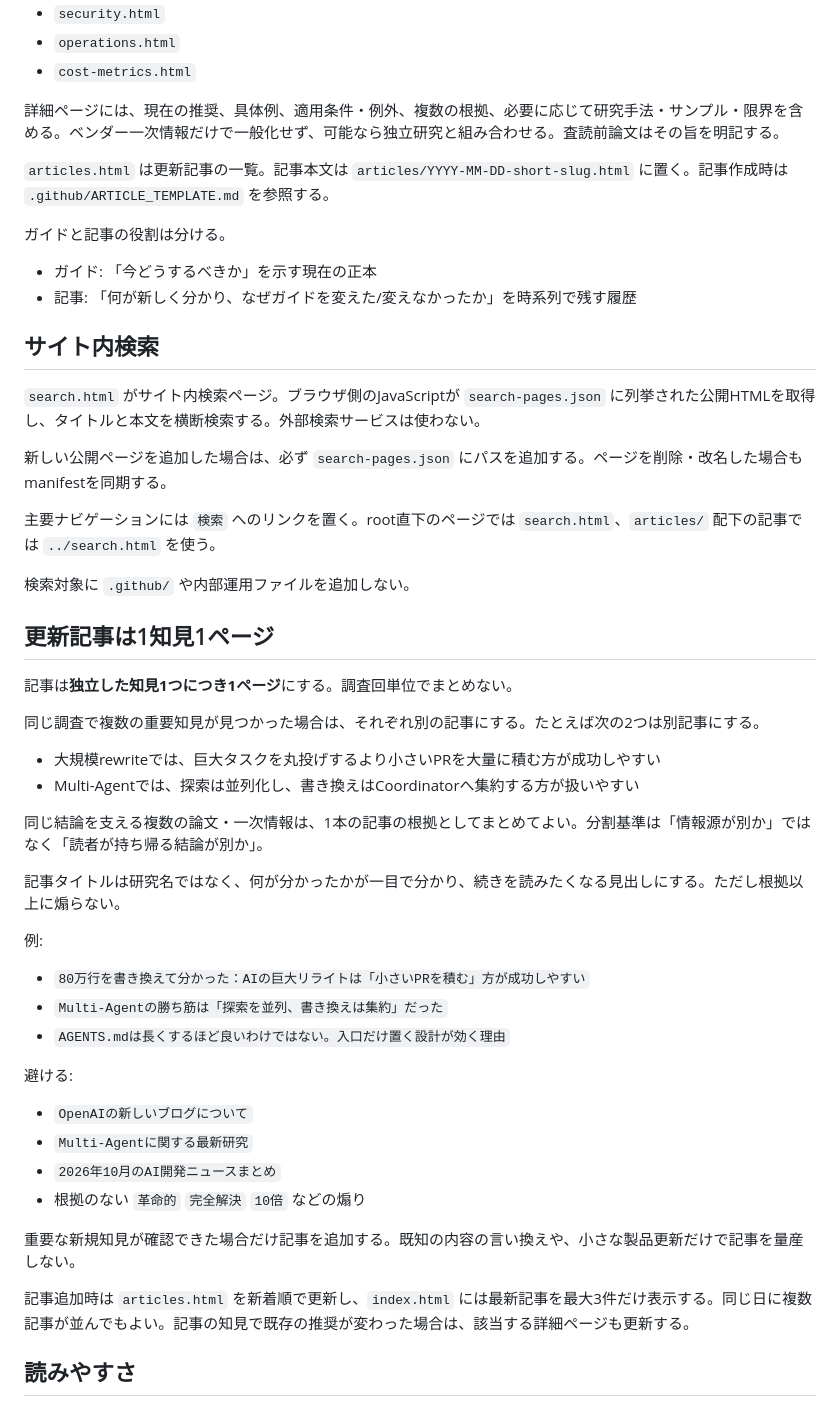
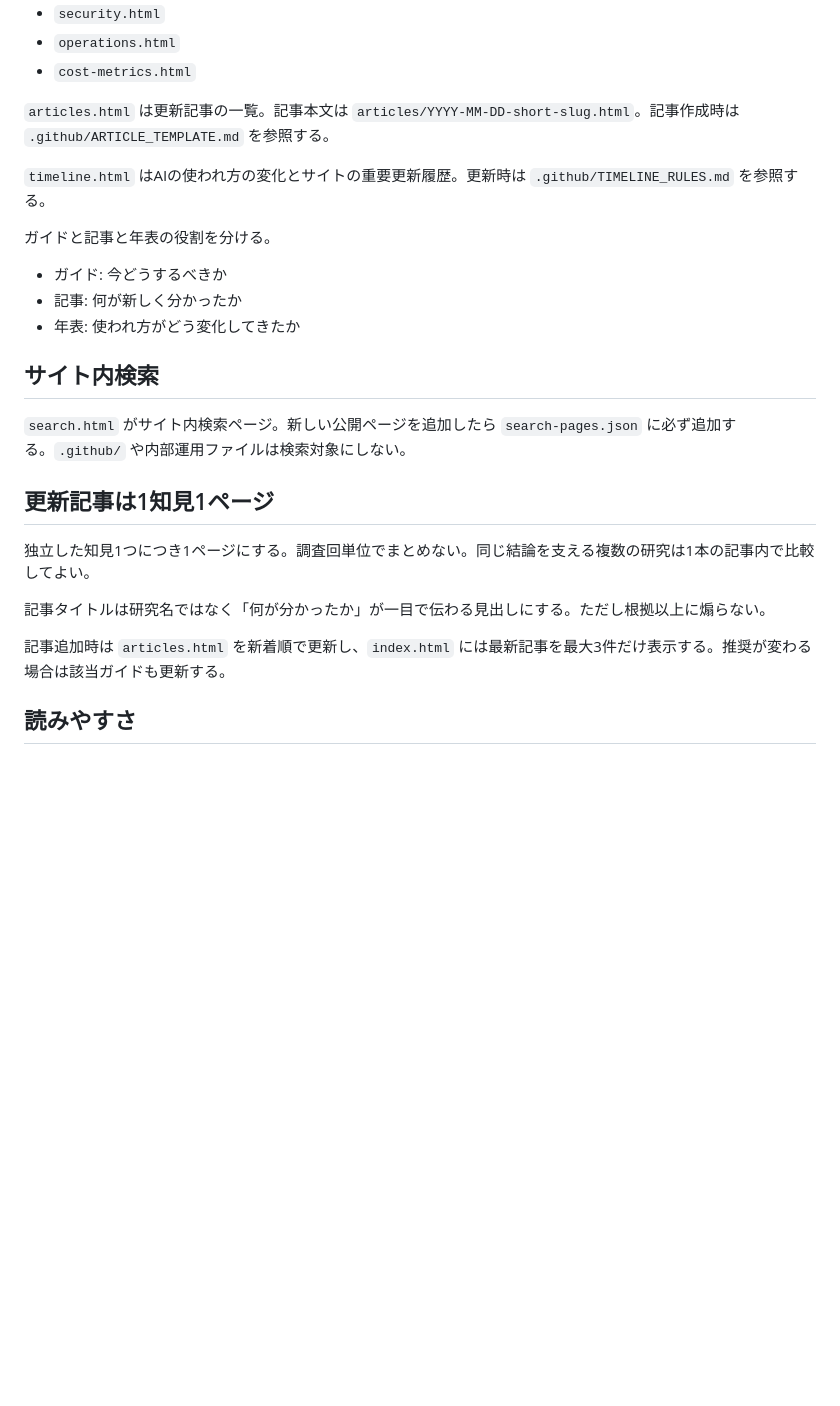
Before and after one commit to tamafull/ai-dev-guide, a Markdown page: .github/AI_DEV_GUIDE_STYLE.md, the part around one of its changes. GitHub-like rendering; blank space fills up the shorter version.

```diff
--- a/.github/AI_DEV_GUIDE_STYLE.md
+++ b/.github/AI_DEV_GUIDE_STYLE.md
@@ -56,54 +63,27 @@ Railsに自然に置き換えられるテーマではRails例を優先する。
 - `operations.html`
 - `cost-metrics.html`
 
-詳細ページには、現在の推奨、具体例、適用条件・例外、複数の根拠、必要に応じて研究手法・サンプル・限界を含める。ベンダー一次情報だけで一般化せず、可能なら独立研究と組み合わせる。査読前論文はその旨を明記する。
+`articles.html` は更新記事の一覧。記事本文は `articles/YYYY-MM-DD-short-slug.html`。記事作成時は `.github/ARTICLE_TEMPLATE.md` を参照する。
 
-`articles.html` は更新記事の一覧。記事本文は `articles/YYYY-MM-DD-short-slug.html` に置く。記事作成時は `.github/ARTICLE_TEMPLATE.md` を参照する。
+`timeline.html` はAIの使われ方の変化とサイトの重要更新履歴。更新時は `.github/TIMELINE_RULES.md` を参照する。
 
-ガイドと記事の役割は分ける。
+ガイドと記事と年表の役割を分ける。
 
-- ガイド: 「今どうするべきか」を示す現在の正本
-- 記事: 「何が新しく分かり、なぜガイドを変えた/変えなかったか」を時系列で残す履歴
+- ガイド: 今どうするべきか
+- 記事: 何が新しく分かったか
+- 年表: 使われ方がどう変化してきたか
 
 ## サイト内検索
 
-`search.html` がサイト内検索ページ。ブラウザ側のJavaScriptが `search-pages.json` に列挙された公開HTMLを取得し、タイトルと本文を横断検索する。外部検索サービスは使わない。
-
-新しい公開ページを追加した場合は、必ず `search-pages.json` にパスを追加する。ページを削除・改名した場合もmanifestを同期する。
-
-主要ナビゲーションには `検索` へのリンクを置く。root直下のページでは `search.html`、`articles/` 配下の記事では `../search.html` を使う。
-
-検索対象に `.github/` や内部運用ファイルを追加しない。
+`search.html` がサイト内検索ページ。新しい公開ページを追加したら `search-pages.json` に必ず追加する。`.github/` や内部運用ファイルは検索対象にしない。
 
 ## 更新記事は1知見1ページ
 
-記事は**独立した知見1つにつき1ページ**にする。調査回単位でまとめない。
+独立した知見1つにつき1ページにする。調査回単位でまとめない。同じ結論を支える複数の研究は1本の記事内で比較してよい。
 
-同じ調査で複数の重要知見が見つかった場合は、それぞれ別の記事にする。たとえば次の2つは別記事にする。
+記事タイトルは研究名ではなく「何が分かったか」が一目で伝わる見出しにする。ただし根拠以上に煽らない。
 
-- 大規模rewriteでは、巨大タスクを丸投げするより小さいPRを大量に積む方が成功しやすい
-- Multi-Agentでは、探索は並列化し、書き換えはCoordinatorへ集約する方が扱いやすい
-
-同じ結論を支える複数の論文・一次情報は、1本の記事の根拠としてまとめてよい。分割基準は「情報源が別か」ではなく「読者が持ち帰る結論が別か」。
-
-記事タイトルは研究名ではなく、何が分かったかが一目で分かり、続きを読みたくなる見出しにする。ただし根拠以上に煽らない。
-
-例:
-
-- `80万行を書き換えて分かった：AIの巨大リライトは「小さいPRを積む」方が成功しやすい`
-- `Multi-Agentの勝ち筋は「探索を並列、書き換えは集約」だった`
-- `AGENTS.mdは長くするほど良いわけではない。入口だけ置く設計が効く理由`
-
-避ける:
-
-- `OpenAIの新しいブログについて`
-- `Multi-Agentに関する最新研究`
-- `2026年10月のAI開発ニュースまとめ`
-- 根拠のない `革命的` `完全解決` `10倍` などの煽り
-
-重要な新規知見が確認できた場合だけ記事を追加する。既知の内容の言い換えや、小さな製品更新だけで記事を量産しない。
-
-記事追加時は `articles.html` を新着順で更新し、`index.html` には最新記事を最大3件だけ表示する。同じ日に複数記事が並んでもよい。記事の知見で既存の推奨が変わった場合は、該当する詳細ページも更新する。
+記事追加時は `articles.html` を新着順で更新し、`index.html` には最新記事を最大3件だけ表示する。推奨が変わる場合は該当ガイドも更新する。
 
 ## 読みやすさ
 
```
Also changed, not shown: other parts of .github/AI_DEV_GUIDE_STYLE.md (+26 -43 lines).
